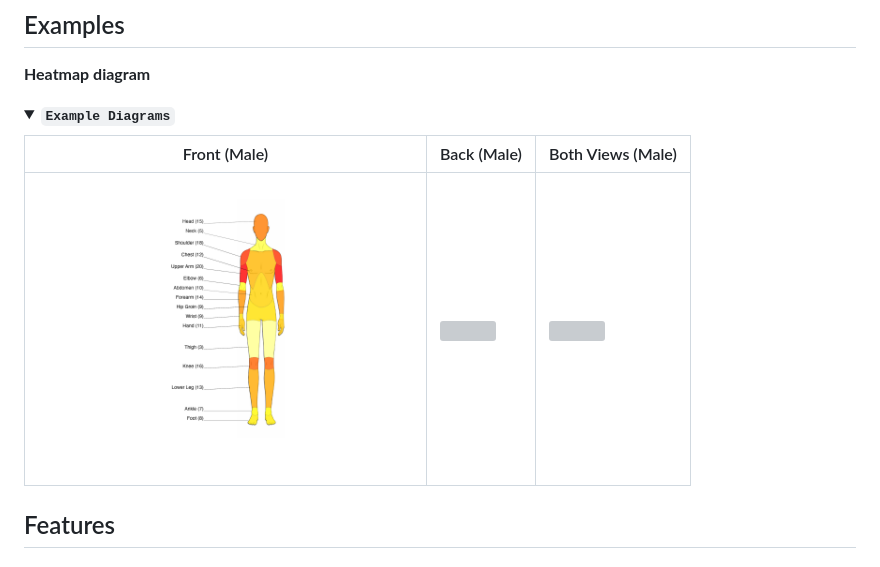
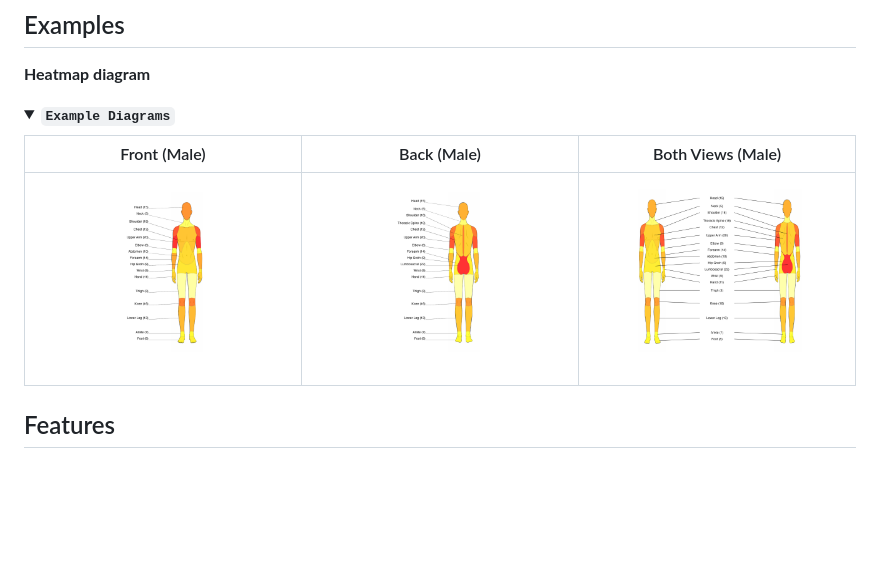
Before and after one commit to bnqcasimiro/spinviz, a Markdown page: README.md, the part around the change. GitHub-like rendering; folded sections open; blank space fills up the shorter version; grey boxes are pictures that could not be loaded.

```diff
--- a/README.md
+++ b/README.md
@@ -16,7 +16,7 @@ The main function, `injury_heatmap()`, colours anatomical regions by injury freq
 
 |Front (Male)|Back (Male)|Both Views (Male)|
 |--|--|--|
-|<a href = ""><img src="man/figures/injury-heatmap-front.png" height="300"/></a>|<a href = ""><img src="inst/figures/injury-heatmap-back.png" height="300"/></a>|<a href = ""><img src="inst/figures/injury-heatmap-both.png" height="300"/></a>|
+|<a href = ""><img src="man/figures/injury-heatmap-front.png" height="300"/></a>|<a href = ""><img src="man/figures/injury-heatmap-back.png" height="300"/></a>|<a href = ""><img src="man/figures/injury-heatmap-both.png" height="300"/></a>|
 
 </details>
 
```
